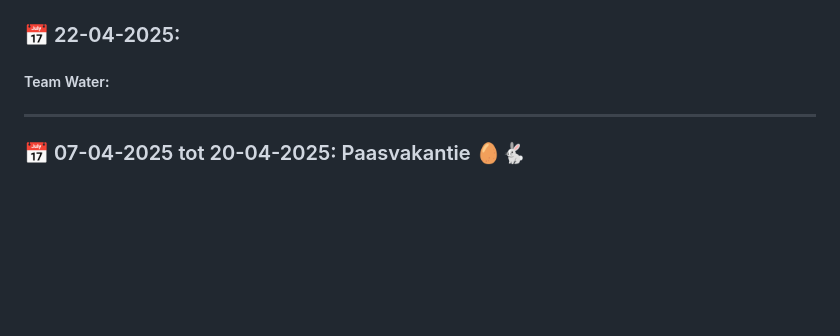
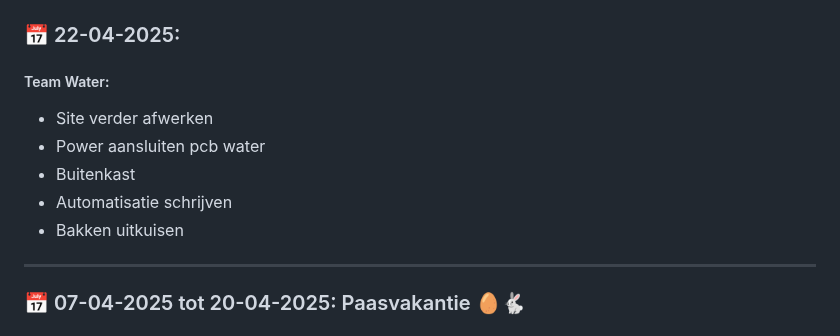
Before and after one commit to Vertical-Farming-IB3/Plan-T, a Markdown page: Log/Readme.md, the part around the change. Rendered like a GitHub page; blank space fills up the shorter version.

Commit message:
Update Readme.md
Logboek 22/04 aangevuld

```diff
--- a/Log/Readme.md
+++ b/Log/Readme.md
@@ -33,7 +33,11 @@
 
 ### 📅 22-04-2025:
 ##### Team Water:
-
+- Site verder afwerken
+- Power aansluiten pcb water
+- Buitenkast
+- Automatisatie schrijven
+- Bakken uitkuisen
 ---
 
 ### 📅 07-04-2025 tot 20-04-2025: Paasvakantie :egg::rabbit2:
```
